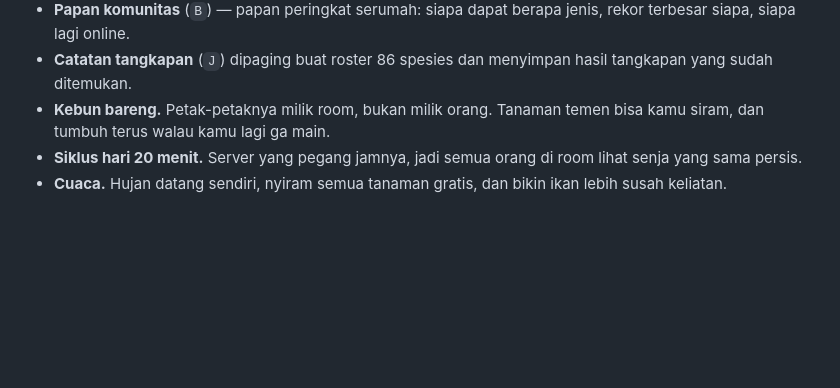
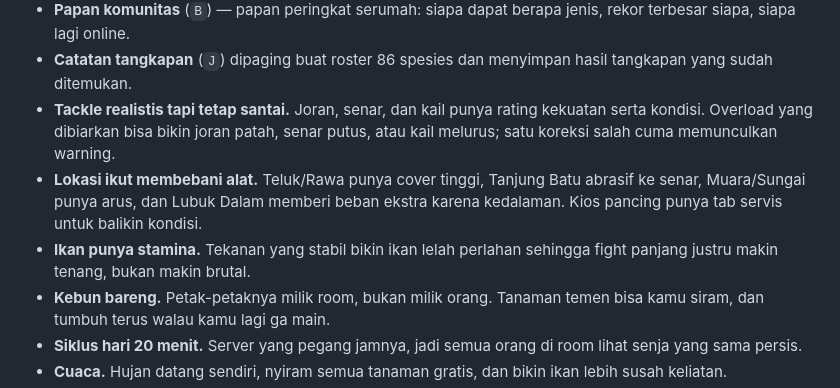
Before and after one commit to mancing-senja/senja, a Markdown page: README.md, the part around the change. Rendered like a GitHub page; blank space fills up the shorter version.

Commit message:
docs: explain realistic tackle load and spot hazards

```diff
--- a/README.md
+++ b/README.md
@@ -111,6 +111,14 @@ layar yang pakai display scaling.
   jenis, rekor terbesar siapa, siapa lagi online.
 - **Catatan tangkapan** (`J`) dipaging buat roster 86 spesies dan menyimpan
   hasil tangkapan yang sudah ditemukan.
+- **Tackle realistis tapi tetap santai.** Joran, senar, dan kail punya rating
+  kekuatan serta kondisi. Overload yang dibiarkan bisa bikin joran patah,
+  senar putus, atau kail melurus; satu koreksi salah cuma memunculkan warning.
+- **Lokasi ikut membebani alat.** Teluk/Rawa punya cover tinggi, Tanjung Batu
+  abrasif ke senar, Muara/Sungai punya arus, dan Lubuk Dalam memberi beban
+  ekstra karena kedalaman. Kios pancing punya tab servis untuk balikin kondisi.
+- **Ikan punya stamina.** Tekanan yang stabil bikin ikan lelah perlahan sehingga
+  fight panjang justru makin tenang, bukan makin brutal.
 - **Kebun bareng.** Petak-petaknya milik room, bukan milik orang. Tanaman
   temen bisa kamu siram, dan tumbuh terus walau kamu lagi ga main.
 - **Siklus hari 20 menit.** Server yang pegang jamnya, jadi semua orang di
```
